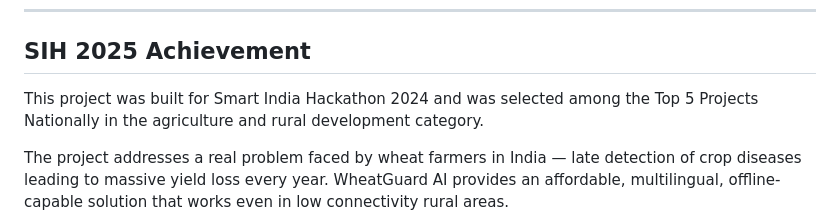
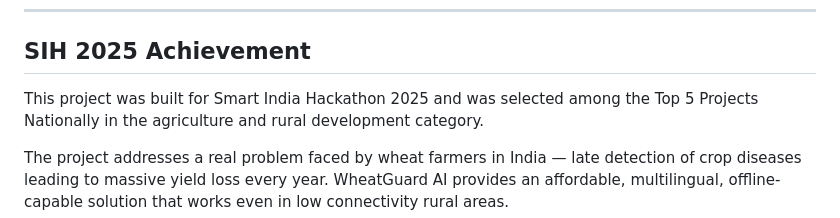
Before and after one commit to Prajwal1905/wheatguard-ai, a Markdown page: README.md, the part around the change. Rendered like a GitHub page.

Commit message:
Update year in project description to 2025

```diff
--- a/README.md
+++ b/README.md
@@ -53,7 +53,7 @@ The system consists of three parts:
 
 ## SIH 2025 Achievement
 
-This project was built for Smart India Hackathon 2024 and was selected among the
+This project was built for Smart India Hackathon 2025 and was selected among the
 Top 5 Projects Nationally in the agriculture and rural development category.
 
 The project addresses a real problem faced by wheat farmers in India — late detection
```
